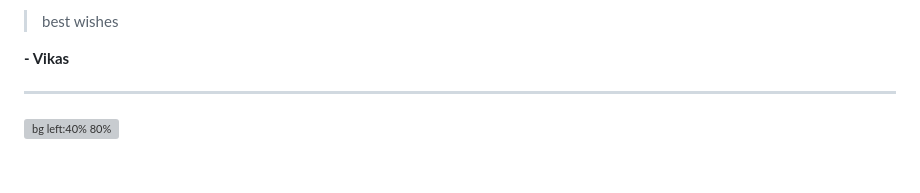
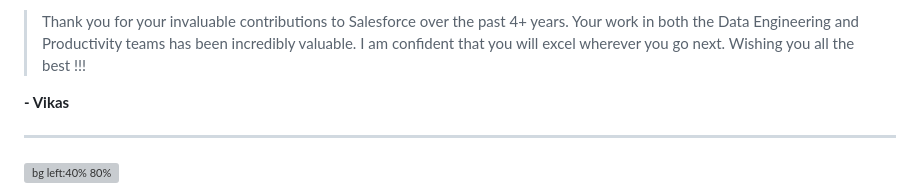
Before and after one commit to rahulcodewiz/amolak_farewell, a Markdown page: README.md, the part around the change printed below. GitHub-like rendering; blank space fills up the shorter version; grey boxes are pictures that could not be loaded.

Commit message:
Update README.md by Vikas Dalal

```diff
--- a/README.md
+++ b/README.md
@@ -47,5 +47,5 @@ paginate: true
 
-> best wishes
+> Thank you for your invaluable contributions to Salesforce over the past 4+ years. Your work in both the Data Engineering and Productivity teams has been incredibly valuable. I am confident that you will excel wherever you go next. Wishing you all the best !!!
 
 **- Vikas**
 
```
Also changed, not shown: other parts of README.md (+2 -2 lines).
